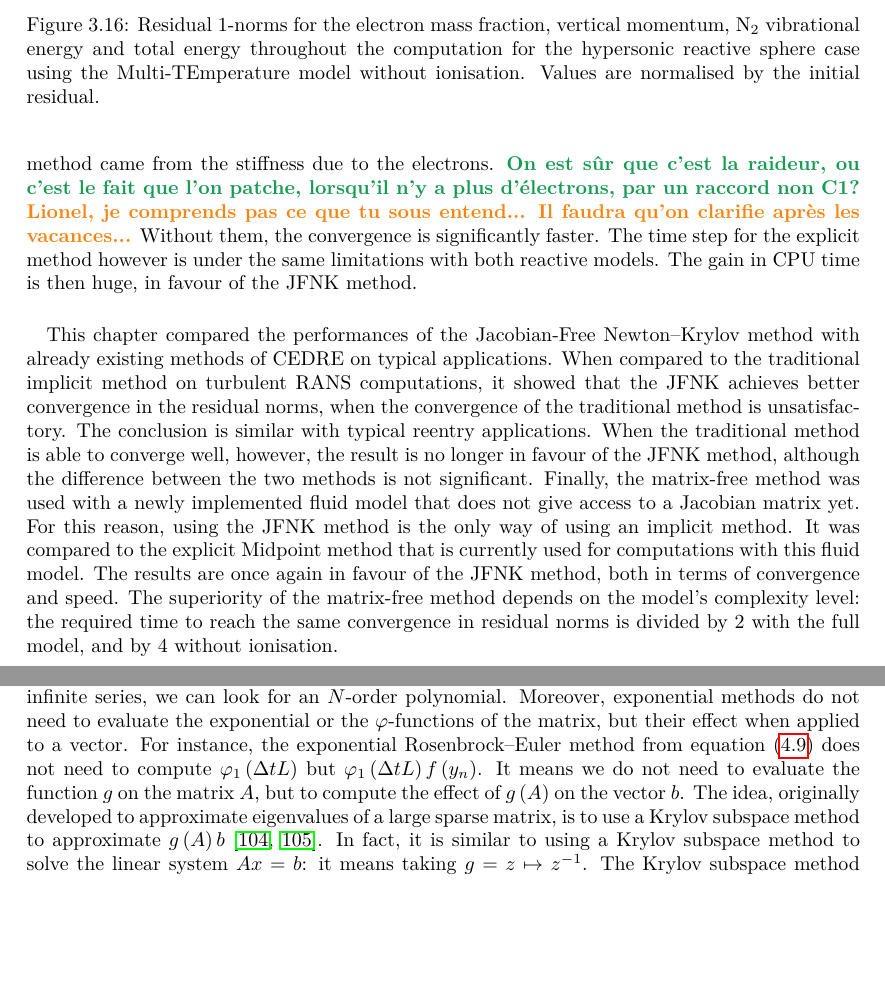
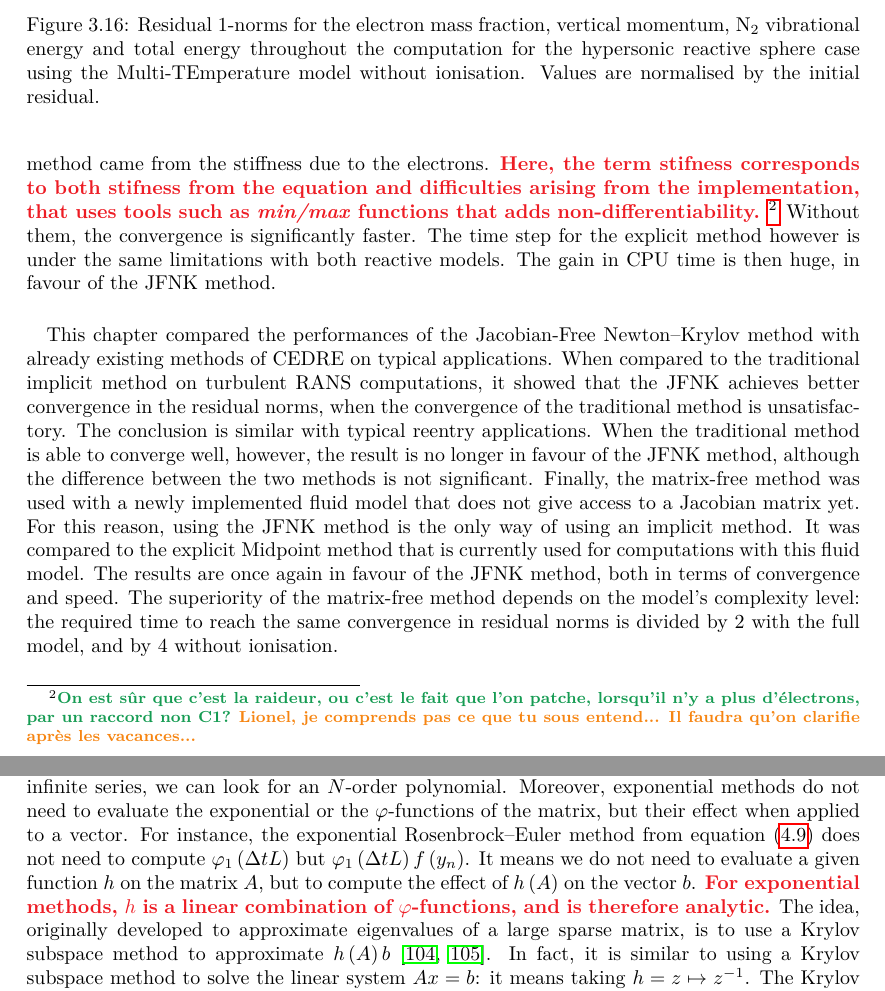
Before and after one commit to pierreXVI/thesis, a LaTeX thesis (main.tex, which reads 3.tex, 4.tex): two parts of pages 67 and 76 of 117, joined at a grey line, cut so that both start at the same text, the shorter picture padded with empty space. Compiled offline with pdfLaTeX.

Commit message:
Changes from LM

```diff
--- a/3.tex
+++ b/3.tex
@@ -637,8 +638,11 @@
         The result is similar to the previous one, except it is even more in favour of the JFNK method.
         The implicit method reaches much lower residual norms than the explicit one.
         With the full reactive model, the limiting factor for the implicit method came from the stiffness due to the electrons.
+        \PS{Here, the term stifness corresponds to both stifness from the equation and difficulties arising from the implementation, that uses tools such as \emph{min/max} functions that adds non-differentiability.}
+        \footnote{
         \LM{On est sûr que c'est la raideur, ou c'est le fait que l'on patche, lorsqu'il n'y a plus d'électrons, par un raccord non C1?}
         \GP{Lionel, je comprends pas ce que tu sous entend... Il faudra qu'on clarifie après les vacances...}
+        }
         Without them, the convergence is significantly faster.
         The time step for the explicit method however is under the same limitations with both reactive models.
         The gain in CPU time is then huge, in favour of the JFNK method.
--- a/4.tex
+++ b/4.tex
@@ -314,9 +314,10 @@
       Instead of looking for the matrix exponential as an infinite series, we can look for an $N$-order polynomial.
       Moreover, exponential methods do not need to evaluate the exponential or the $\varphi$-functions of the matrix, but their effect when applied to a vector.
       For instance, the exponential Rosenbrock--Euler method from equation (\ref{eq:expeuler}) does not need to compute $\varphi_1\left(\Delta t L\right)$ but $\varphi_1\left(\Delta t L\right)f\left(y_n\right)$.
-      It means we do not need to evaluate the function $g$ on the matrix $A$, but to compute the effect of $g\left(A\right)$ on the vector $b$.
-      The idea, originally developed to approximate eigenvalues of a large sparse matrix, is to use a Krylov subspace method to approximate $g\left(A\right)b$ \cite{Saad1992, Sidje1998}.
-      In fact, it is similar to using a Krylov subspace method to solve the linear system $Ax = b$: it means taking $g = z \mapsto z^{-1}$.
+      It means we do not need to evaluate a given function $h$ on the matrix $A$, but to compute the effect of $h\left(A\right)$ on the vector $b$.
+      \PS{For exponential methods, $h$ is a linear combination of $\varphi$-functions, and is therefore analytic.}
+      The idea, originally developed to approximate eigenvalues of a large sparse matrix, is to use a Krylov subspace method to approximate $h\left(A\right)b$ \cite{Saad1992, Sidje1998}.
+      In fact, it is similar to using a Krylov subspace method to solve the linear system $Ax = b$: it means taking $h = z \mapsto z^{-1}$.
       The Krylov subspace method produces with the Arnoldi iteration the relation, at the $m$-th iteration:
       \begin{equation}\label{eq:arnoldi}
         AV_m = V_{m+1} \tilde{H}_m = V_m H_m + h_{m+1, m} v_{m+1} e_m^T .
```
Also changed, not shown: main.tex (+0 -2 lines), 3.tex (5 more changed lines), 4.tex (8 more changed lines).
